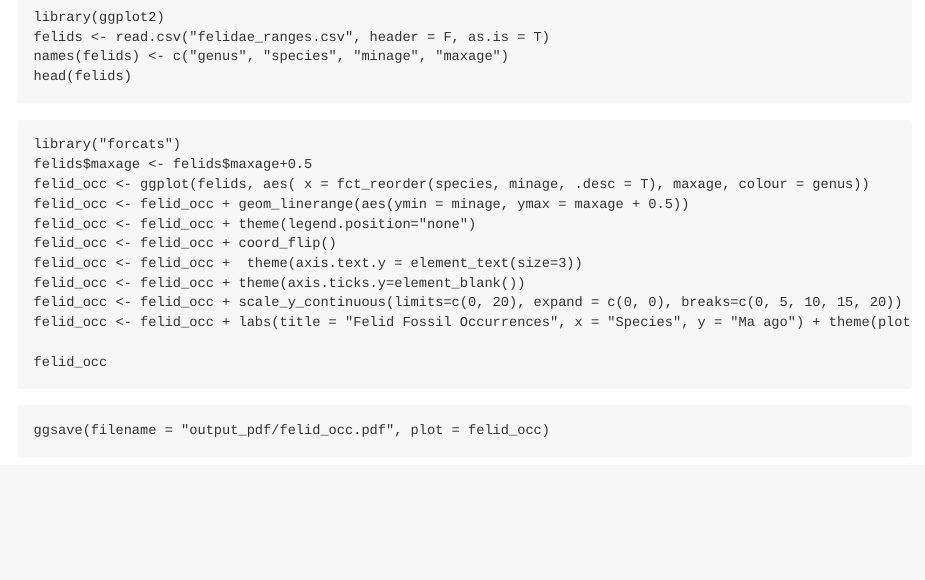
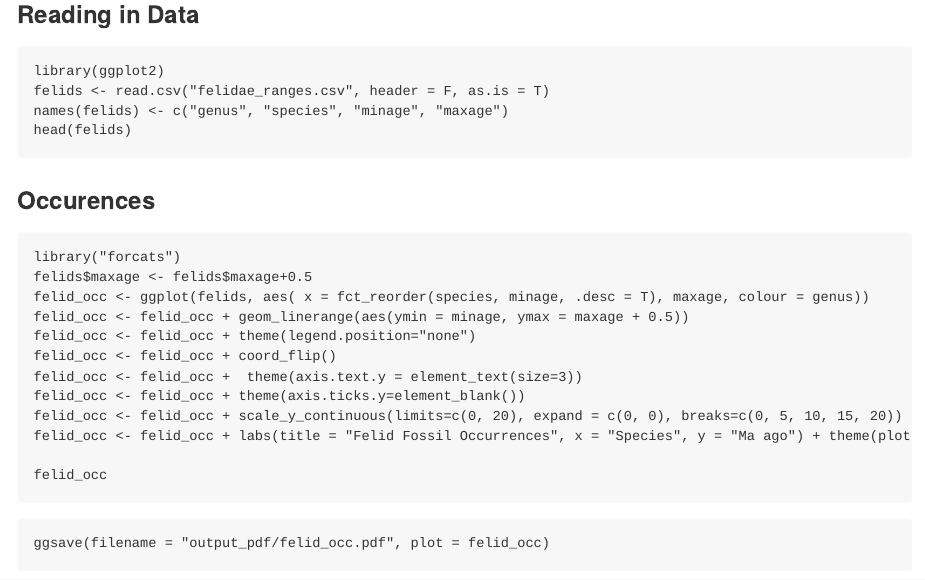
Before and after one commit to seanmathew95/eeb-177-final-project, an R Markdown document (Analysis_of_Felidae.Rmd): the page in a window 1100 px wide, from its top. Rendered offline with R 4.5, knitr and Pandoc, with nearby package versions; the code is not run, so its results and figures are left out.

Commit message:
added titles

````diff
--- a/Analysis_of_Felidae.Rmd
+++ b/Analysis_of_Felidae.Rmd
@@ -4,7 +4,7 @@ author: "Sean Mathew"
 date: "March 9, 2017"
 output: md_document
 ---
-
+### Reading in Data
 ```{r}
 library(ggplot2)
 felids <- read.csv("felidae_ranges.csv", header = F, as.is = T)
@@ -12,7 +12,7 @@ names(felids) <- c("genus", "species", "minage", "maxage")
 head(felids)
 ```
 
-
+### Occurences
 ```{r}
 library("forcats")
 felids$maxage <- felids$maxage+0.5
@@ -33,7 +33,7 @@ felid_occ
 ggsave(filename = "output_pdf/felid_occ.pdf", plot = felid_occ)
 
 ```
-## Diversity
+### Diversity
 
 ```{r}
 library(tidyr)
````
